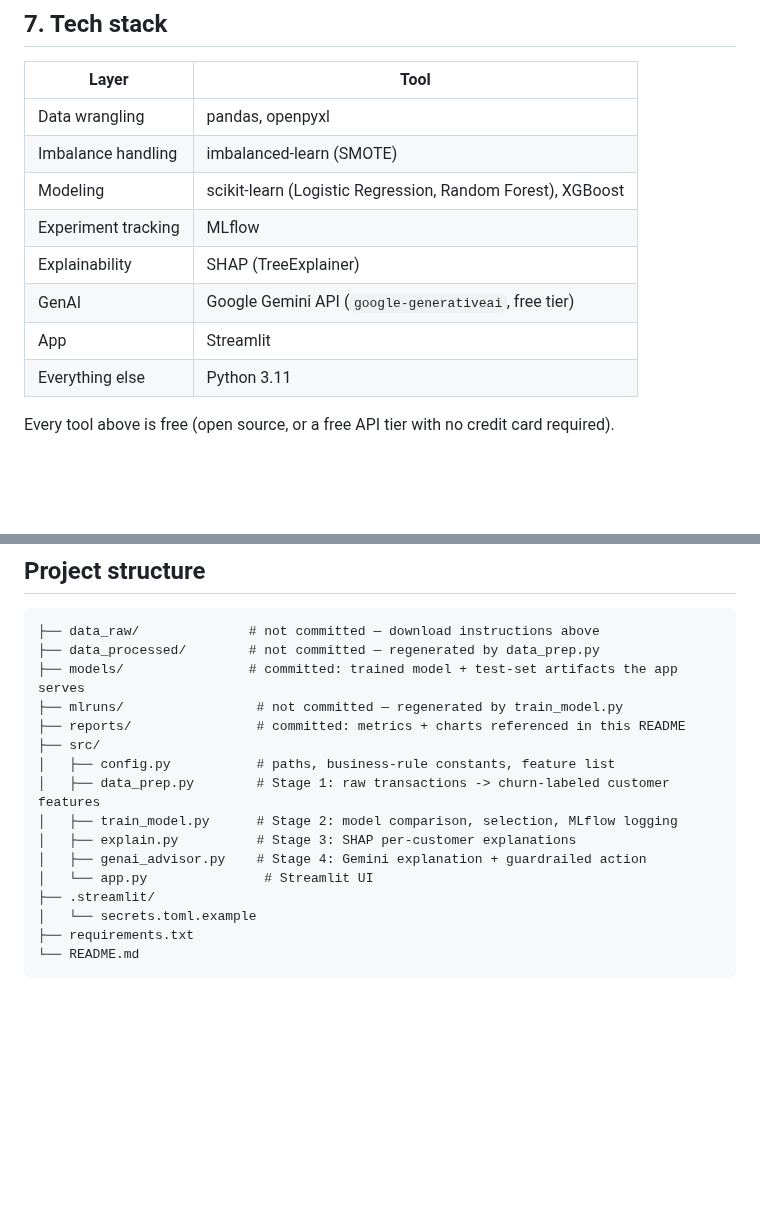
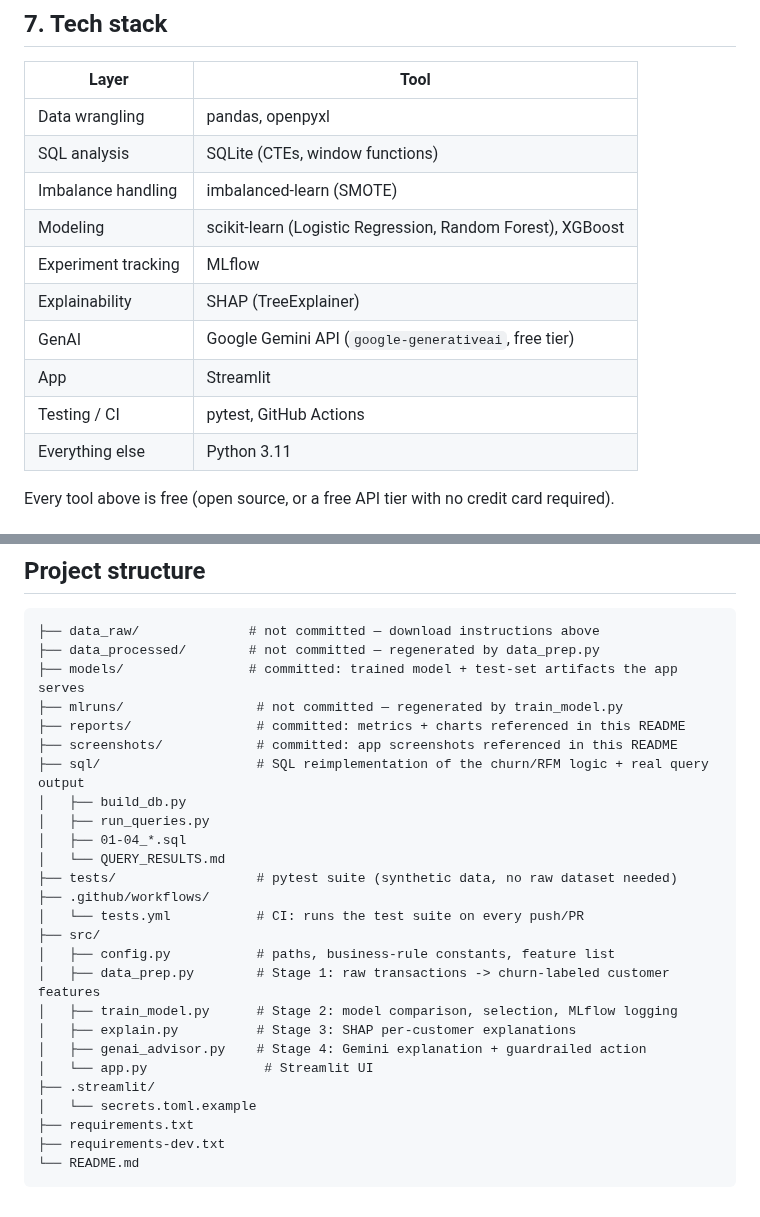
Before and after one commit to Daton-Star/churn-predictor-retention-advisor, a Markdown page: README.md, 2 parts joined by grey strips. Drawn GitHub-style; blank space fills up the shorter version.

````diff
--- a/README.md
+++ b/README.md
@@ -248,12 +269,14 @@ Ranked by mean absolute SHAP value across the test set:
 | Layer | Tool |
 |---|---|
 | Data wrangling | pandas, openpyxl |
+| SQL analysis | SQLite (CTEs, window functions) |
 | Imbalance handling | imbalanced-learn (SMOTE) |
 | Modeling | scikit-learn (Logistic Regression, Random Forest), XGBoost |
 | Experiment tracking | MLflow |
 | Explainability | SHAP (TreeExplainer) |
 | GenAI | Google Gemini API (`google-generativeai`, free tier) |
 | App | Streamlit |
+| Testing / CI | pytest, GitHub Actions |
 | Everything else | Python 3.11 |
 
 Every tool above is free (open source, or a free API tier with no credit
@@ -339,6 +386,15 @@ streamlit run src/app.py
 ├── models/                # committed: trained model + test-set artifacts the app serves
 ├── mlruns/                 # not committed — regenerated by train_model.py
 ├── reports/                # committed: metrics + charts referenced in this README
+├── screenshots/            # committed: app screenshots referenced in this README
+├── sql/                    # SQL reimplementation of the churn/RFM logic + real query output
+│   ├── build_db.py
+│   ├── run_queries.py
+│   ├── 01-04_*.sql
+│   └── QUERY_RESULTS.md
+├── tests/                  # pytest suite (synthetic data, no raw dataset needed)
+├── .github/workflows/
+│   └── tests.yml           # CI: runs the test suite on every push/PR
 ├── src/
 │   ├── config.py           # paths, business-rule constants, feature list
 │   ├── data_prep.py        # Stage 1: raw transactions -> churn-labeled customer features
@@ -349,5 +405,6 @@ streamlit run src/app.py
 ├── .streamlit/
 │   └── secrets.toml.example
 ├── requirements.txt
+├── requirements-dev.txt
 └── README.md
 ```
````
Also changed, not shown: other parts of README.md (+45 -0 lines), sql/QUERY_RESULTS.md (added, +238 -0 lines), sql/README.md (added, +35 -0 lines), screenshots/app_dashboard.png (added), screenshots/app_gemini_response.png (added), 13 other files.
